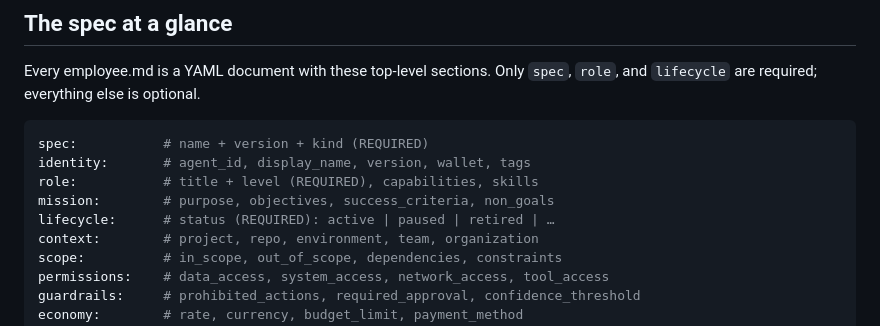
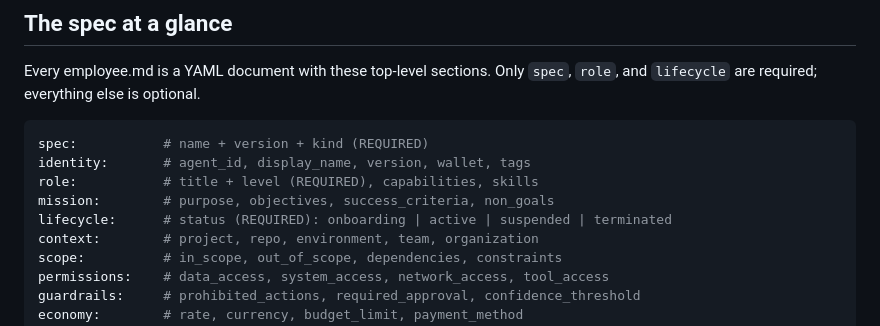
Before and after one commit to NosytLabs/employee-md, a Markdown page: README.md, the part around the change. Drawn GitHub-style.

Commit message:
fix(docs): correct lifecycle.status enum in README — onboarding|active|suspended|terminated (not paused|retired)

```diff
--- a/README.md
+++ b/README.md
@@ -105,7 +105,7 @@ spec:           # name + version + kind (REQUIRED)
 identity:       # agent_id, display_name, version, wallet, tags
 role:           # title + level (REQUIRED), capabilities, skills
 mission:        # purpose, objectives, success_criteria, non_goals
-lifecycle:      # status (REQUIRED): active | paused | retired | …
+lifecycle:      # status (REQUIRED): onboarding | active | suspended | terminated
 context:        # project, repo, environment, team, organization
 scope:          # in_scope, out_of_scope, dependencies, constraints
 permissions:    # data_access, system_access, network_access, tool_access
```
